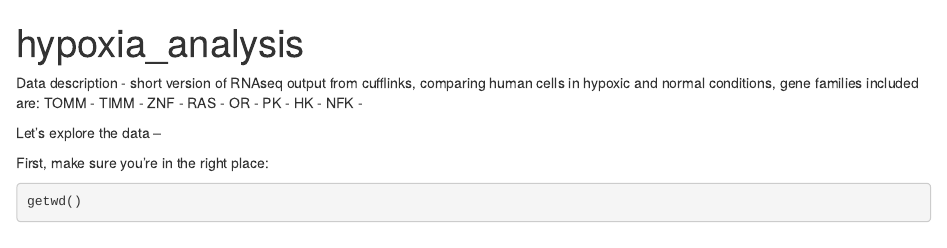
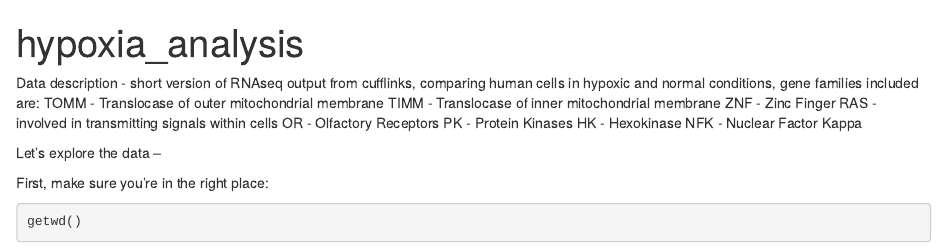
Before and after one commit to cryancampbell/duke-bio490s, an R Markdown document (labs/20170831_lab_intro/hypoxia_analysis.Rmd): the page in a window 1100 px wide, from its top. Rendered offline with R 4.5, knitr and Pandoc, with nearby package versions; some code elsewhere in the file could not run offline.

Commit message:
added gene families to Rmd file

```diff
--- a/labs/20170831_lab_intro/hypoxia_analysis.Rmd
+++ b/labs/20170831_lab_intro/hypoxia_analysis.Rmd
@@ -4,14 +4,14 @@ output: html_document
 ---
 
 Data description - short version of RNAseq output from cufflinks, comparing human cells in hypoxic and normal conditions, gene families included are:
-TOMM -
-TIMM -
-ZNF -
-RAS -
-OR -
-PK -
-HK -
-NFK -
+TOMM - Translocase of outer mitochondrial membrane
+TIMM - Translocase of inner mitochondrial membrane
+ZNF - Zinc Finger
+RAS - involved in transmitting signals within cells
+OR - Olfactory Receptors
+PK - Protein Kinases
+HK - Hexokinase
+NFK - Nuclear Factor Kappa
 
 Let's explore the data --
 
```
